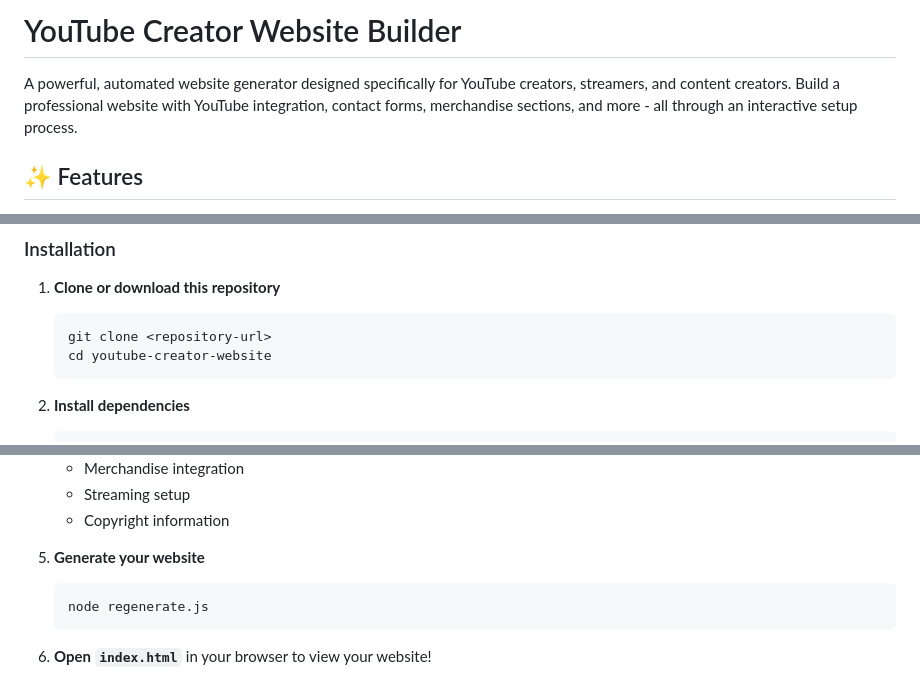
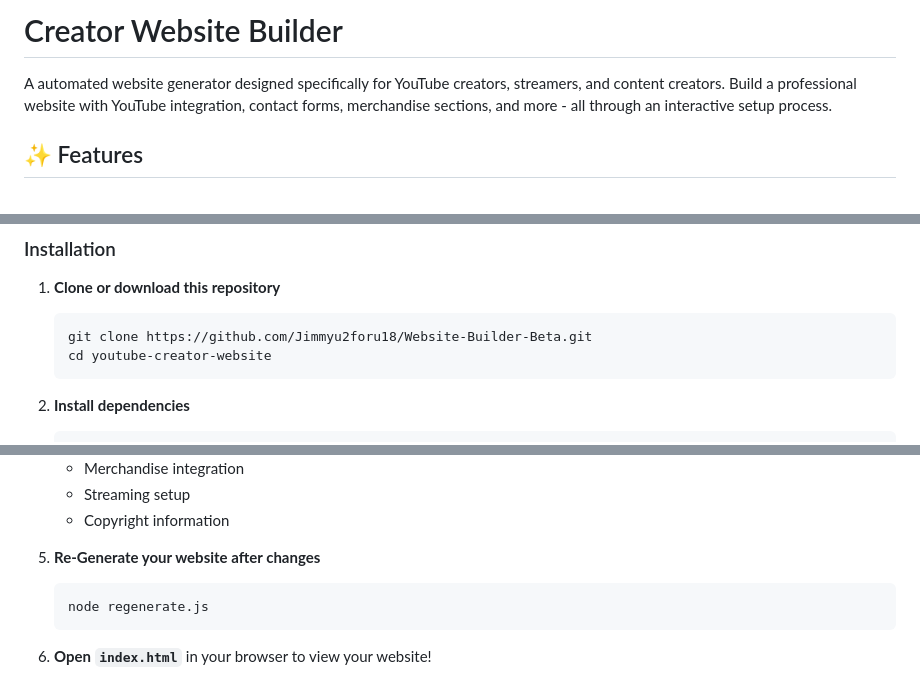
Before and after one commit to Jimmyu2foru18/SadTea-Web-Project, a Markdown page: README.md, 3 parts joined by grey strips. Rendered like a GitHub page.

````diff
--- a/README.md
+++ b/README.md
@@ -1,6 +1,7 @@
-# YouTube Creator Website Builder
+# Creator Website Builder
 
-A powerful, automated website generator designed specifically for YouTube creators, streamers, and content creators. Build a professional website with YouTube integration, contact forms, merchandise sections, and more - all through an interactive setup process.
+A automated website generator designed specifically for YouTube creators, streamers, and content creators.
+Build a professional website with YouTube integration, contact forms, merchandise sections, and more - all through an interactive setup process.
 
 ## ✨ Features
 
@@ -27,7 +28,7 @@ A powerful, automated website generator designed specifically for YouTube creato
 
 1. **Clone or download this repository**
    ```bash
-   git clone <repository-url>
+   git clone https://github.com/Jimmyu2foru18/Website-Builder-Beta.git
    cd youtube-creator-website
    ```
 
@@ -55,7 +56,7 @@ A powerful, automated website generator designed specifically for YouTube creato
    - Streaming setup
    - Copyright information
 
-5. **Generate your website**
+5. **Re-Generate your website after changes**
    ```bash
    node regenerate.js
    ```
````
Also changed, not shown: other parts of README.md (+0 -2 lines).
